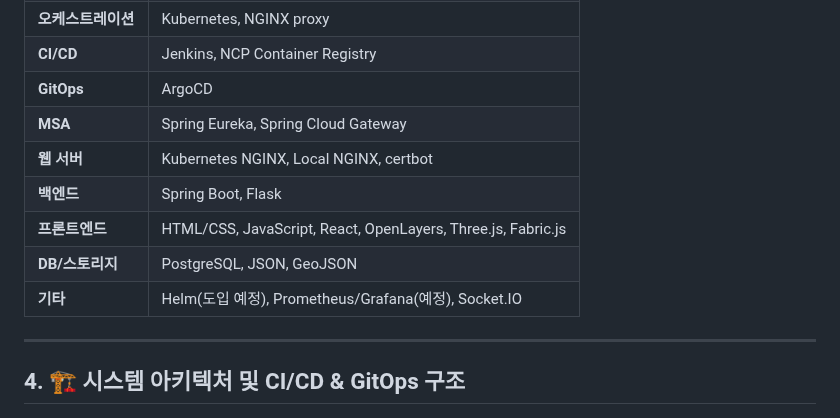
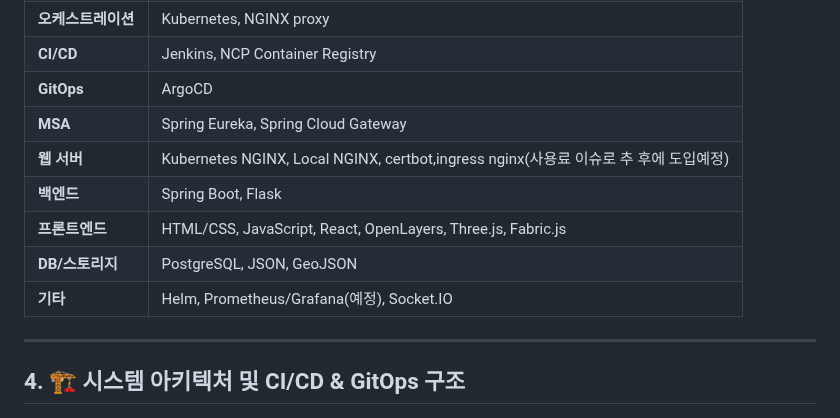
Before and after one commit to stylealist/sj-lab, a Markdown page: README.md, the part around the change. Drawn GitHub-style.

```diff
--- a/README.md
+++ b/README.md
@@ -35,11 +35,11 @@
 | **CI/CD**        | Jenkins, NCP Container Registry |
 | **GitOps**       | ArgoCD |
 | **MSA**          | Spring Eureka, Spring Cloud Gateway |
-| **웹 서버**      | Kubernetes NGINX, Local NGINX, certbot |
+| **웹 서버**      | Kubernetes NGINX, Local NGINX, certbot,ingress nginx(사용료 이슈로 추 후에 도입예정) |
 | **백엔드**       | Spring Boot, Flask |
 | **프론트엔드**   | HTML/CSS, JavaScript, React, OpenLayers, Three.js, Fabric.js |
 | **DB/스토리지**  | PostgreSQL, JSON, GeoJSON |
-| **기타**         | Helm(도입 예정), Prometheus/Grafana(예정), Socket.IO |
+| **기타**         | Helm, Prometheus/Grafana(예정), Socket.IO |
 
 ---
 
```
